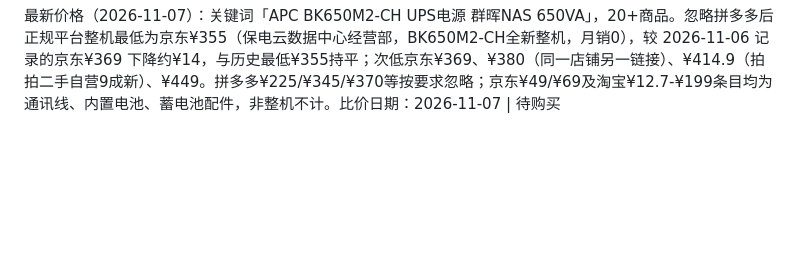
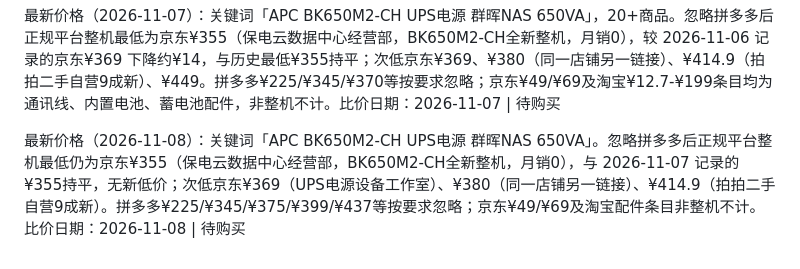
Before and after one commit to Gonly/eriya, a Markdown page: life/wishlist-shopping.md, the part around one of its changes. Drawn GitHub-style; blank space fills up the shorter version.

Commit message:
auto-sync: memory updates 2026-11-08 07:05

```diff
--- a/life/wishlist-shopping.md
+++ b/life/wishlist-shopping.md
@@ -46,3 +47,5 @@ _（暂无）_
 最新价格（2026-11-06）：关键词「APC BK650M2-CH UPS电源 群晖NAS 650VA」，41个商品。忽略拼多多后正规平台整机最低仍为京东¥369（UPS电源设备工作室，BK650M2-CH全新整机，月销0），与 2026-11-05 持平，无新低价；次低京东¥380（同一店铺另一链接）、¥414.9（拍拍二手自营9成新）、¥449（不间断供电电源经营部）、淘宝¥457（APCUPS电源代理商店）、淘宝¥458（伽斯玛数码专营店，8.5折）。京东¥49/¥69及淘宝¥12.7-¥199条目均为通讯线、内置电池、蓄电池配件，非整机不计。比价日期：2026-11-06 | 待购买
 
 最新价格（2026-11-07）：关键词「APC BK650M2-CH UPS电源 群晖NAS 650VA」，20+商品。忽略拼多多后正规平台整机最低为京东¥355（保电云数据中心经营部，BK650M2-CH全新整机，月销0），较 2026-11-06 记录的京东¥369 下降约¥14，与历史最低¥355持平；次低京东¥369、¥380（同一店铺另一链接）、¥414.9（拍拍二手自营9成新）、¥449。拼多多¥225/¥345/¥370等按要求忽略；京东¥49/¥69及淘宝¥12.7-¥199条目均为通讯线、内置电池、蓄电池配件，非整机不计。比价日期：2026-11-07 | 待购买
+
+最新价格（2026-11-08）：关键词「APC BK650M2-CH UPS电源 群晖NAS 650VA」。忽略拼多多后正规平台整机最低仍为京东¥355（保电云数据中心经营部，BK650M2-CH全新整机，月销0），与 2026-11-07 记录的¥355持平，无新低价；次低京东¥369（UPS电源设备工作室）、¥380（同一店铺另一链接）、¥414.9（拍拍二手自营9成新）。拼多多¥225/¥345/¥375/¥399/¥437等按要求忽略；京东¥49/¥69及淘宝配件条目非整机不计。比价日期：2026-11-08 | 待购买
```
Also changed, not shown: other parts of life/wishlist-shopping.md (+1 -0 lines).
